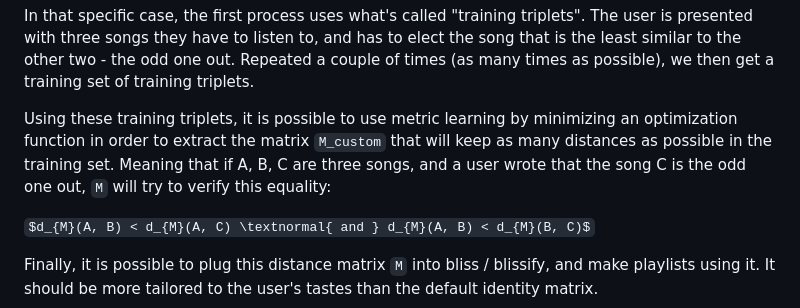
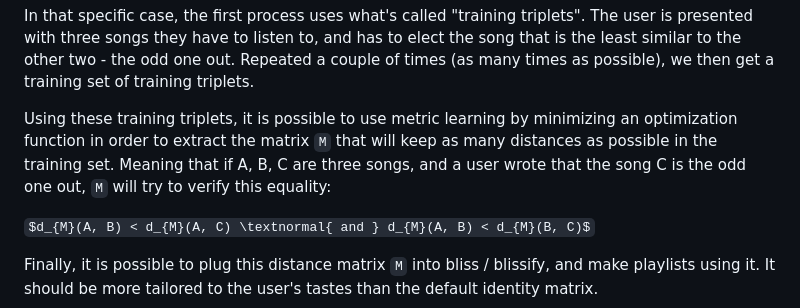
Before and after one commit to Polochon-street/bliss-metric-learning, a Markdown page: README.md, the part around the change. Rendered like a GitHub page; some formulas as TeX source.

```diff
--- a/README.md
+++ b/README.md
@@ -89,7 +89,7 @@ Technicalities
 
 In that specific case, the first process uses what's called "training triplets". The user is presented with three songs they have to listen to, and has to elect the song that is the least similar to the other two - the odd one out. Repeated a couple of times (as many times as possible), we then get a training set of training triplets.
 
-Using these training triplets, it is possible to use metric learning by minimizing an optimization function in order to extract the matrix `M_custom` that will keep as many distances as possible in the training set. Meaning that if A, B, C are three songs, and a user wrote that the song C is the odd one out, `M` will try to verify this equality:
+Using these training triplets, it is possible to use metric learning by minimizing an optimization function in order to extract the matrix `M` that will keep as many distances as possible in the training set. Meaning that if A, B, C are three songs, and a user wrote that the song C is the odd one out, `M` will try to verify this equality:
 
 $d_{M}(A, B) < d_{M}(A, C) \textnormal{ and } d_{M}(A, B) < d_{M}(B, C)$
 
```
